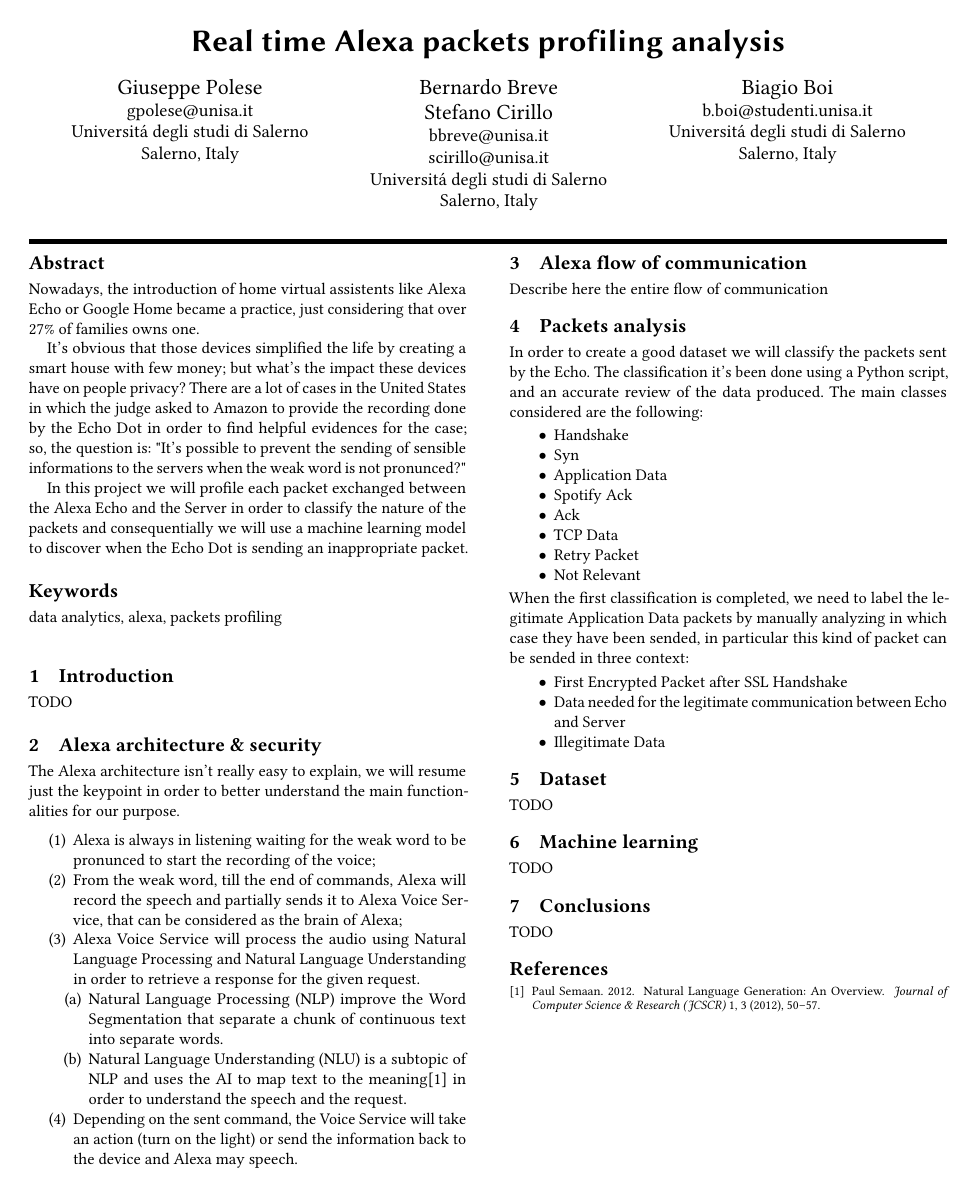
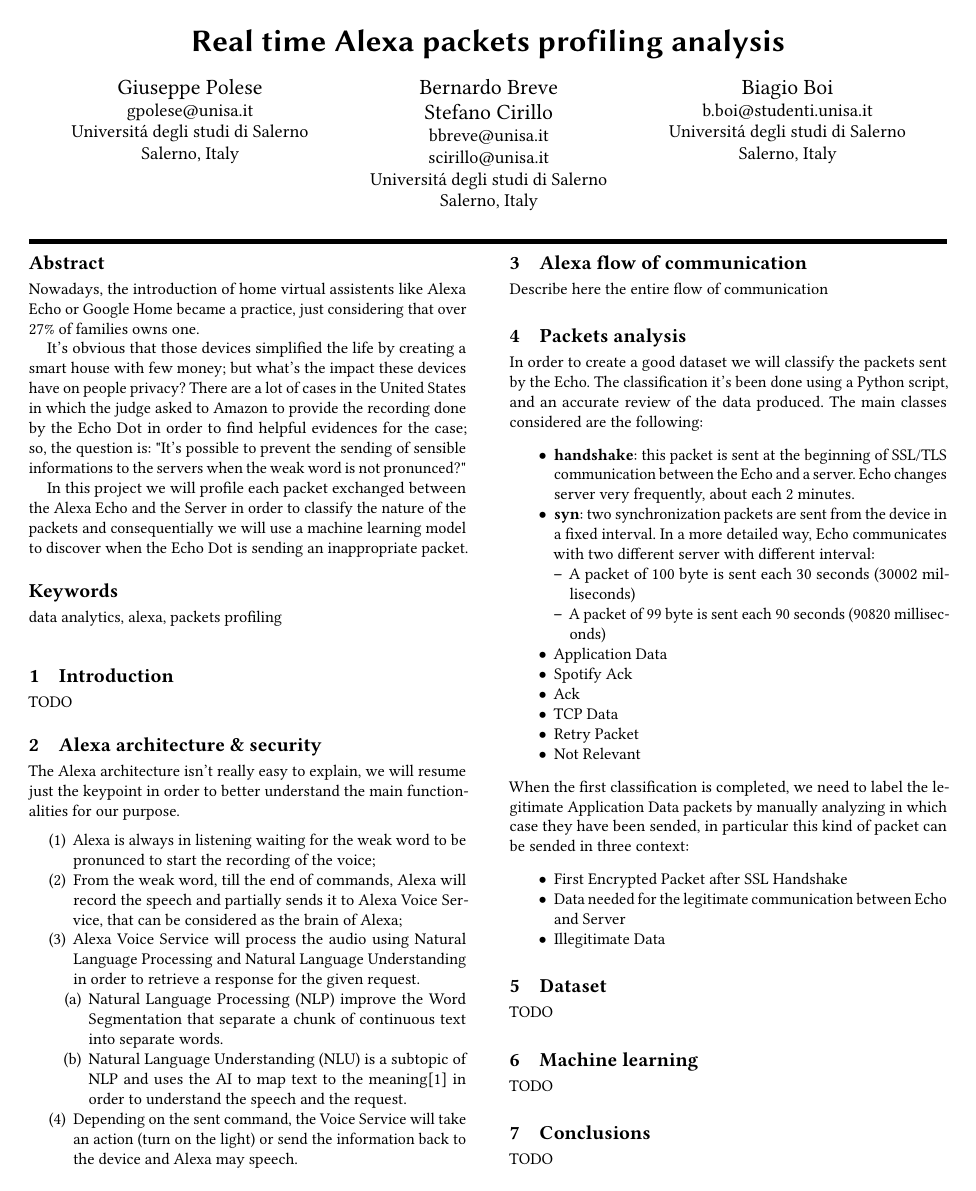
Before and after one commit to biagioboi/alexa_real_time_analyzer, a LaTeX paper (doc/real_time_analyzer.tex): the whole page before the commit and page 1 of 2 after it. Compiled offline with pdfLaTeX.

Commit message:
added some csv files and some details on packet analysis

```diff
--- a/doc/real_time_analyzer.tex
+++ b/doc/real_time_analyzer.tex
@@ -199,8 +199,14 @@
 The classification it's been done using a Python script, and an accurate review of the data produced.
 The main classes considered are the following:
 \begin{itemize}
-  \item Handshake
-  \item Syn
+  \item \textbf{handshake}: this packet is sent at the beginning of SSL/TLS communication between the Echo and a server.
+  Echo changes server very frequently, about each 2 minutes.
+  \item \textbf{syn}: two synchronization packets are sent from the device in a fixed interval.
+  In a more detailed way, Echo communicates with two different server with different interval:
+  \begin{itemize}
+    \item A packet of 100 byte is sent each 30 seconds (30002 milliseconds)
+    \item A packet of 99 byte is sent each 90 seconds (90820 milliseconds)
+  \end{itemize}
   \item Application Data
   \item Spotify Ack
   \item Ack
```
Also changed, not shown: doc/real_time_analyzer.pdf, 4 other files.
